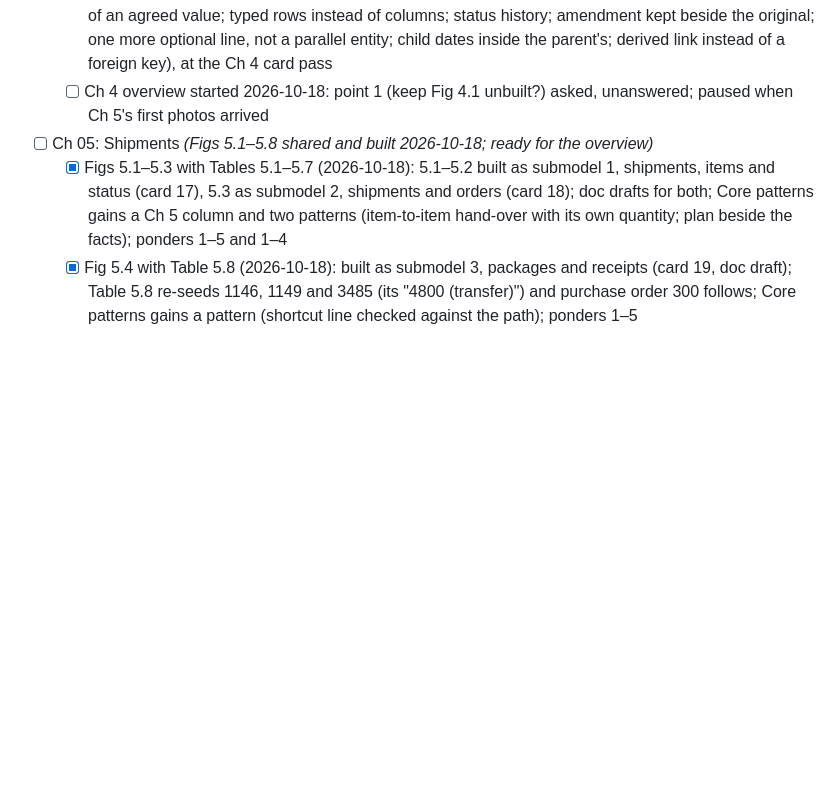
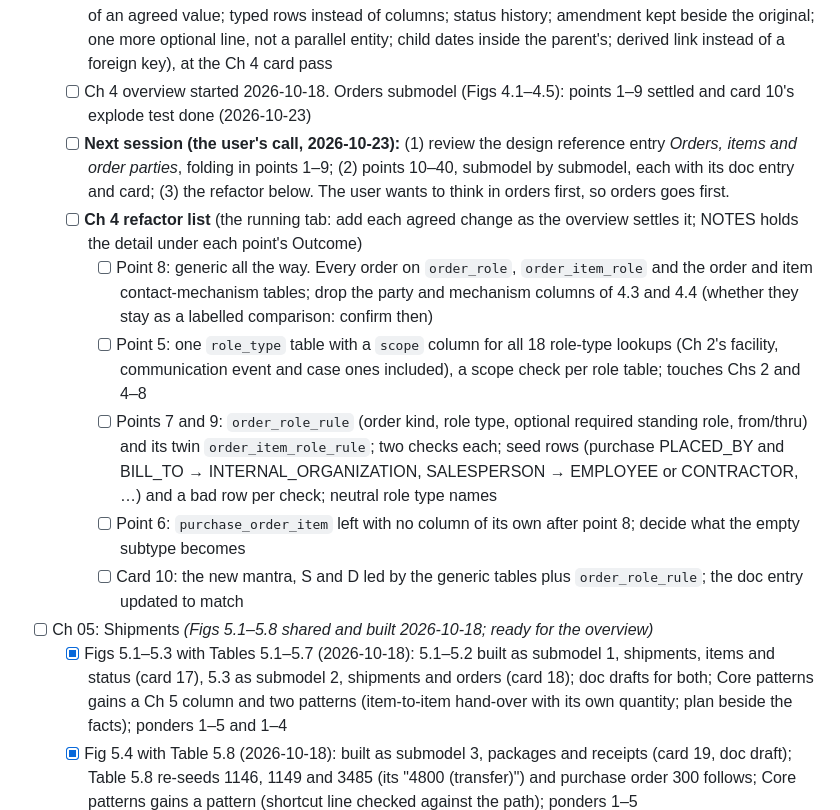
Before and after one commit to mauricioaznar/data-modelling-patterns, a Markdown page: TODO.md, the part around the change. Drawn GitHub-style; blank space fills up the shorter version.

Commit message:
TODO: Ch 4 next steps (orders doc entry first) and the running refactor list; CHANGELOG
Co-Authored-By: Claude Opus 5.5 <noreply@anthropic.com>

```diff
--- a/TODO.md
+++ b/TODO.md
@@ -86,7 +86,14 @@ Chapter titles are from memory; verify them against the book's table of contents
   - [ ] Anki: card 10's note id changed with its figures (4.1–4.3 → 4.1–4.5): after re-importing, delete the old card 10 note
   - [ ] Ch 4 overview: the 40 points to discuss in NOTES (1–12 from Figs 4.1–4.6; 13–22: term value optional, status and term on order or item, shared status and term types, association sales-to-purchase only and without a quantity, the requirement's product line, Table 4.11's dates and 34988, who owns a part, Table 4.12's dates and types, Table 4.14's dates; 23–28: Table 4.16's 10002 against Ch 2's customer relationship, agreement subtypes as type rows, when a relationship-tied agreement may start, applicability with nothing of a kind, the addendum's arc and dates, an item inside an item; 29–40: 4.14–4.16 as their own submodel, the term kinds as TERM TYPE's top rows, Table 4.18's dates, AGREEMENT's thru date drawn mandatory, a cap and a discount at the same 1,000 reams, the pricing-program subtype table, Ch 3's queries reading agreement prices as list prices, Table 4.19's regions, the order-to-agreement view for sales lines only, 4.17's generic order parties (answers point 8), the commitment drawn to ORDER, what 4.17 leaves out). Point 2 gained Table 4.4's evidence, point 7 Table 4.7's, points 13–15 Fig 4.11's arcs and reused TERM TYPE
   - [ ] Pattern cards for the eight patterns new to Core patterns (specific lines beside a generic role; snapshot of an agreed value; typed rows instead of columns; status history; amendment kept beside the original; one more optional line, not a parallel entity; child dates inside the parent's; derived link instead of a foreign key), at the Ch 4 card pass
-  - [ ] Ch 4 overview started 2026-10-18: point 1 (keep Fig 4.1 unbuilt?) asked, unanswered; paused when Ch 5's first photos arrived
+  - [ ] Ch 4 overview started 2026-10-18. Orders submodel (Figs 4.1–4.5): points 1–9 settled and card 10's explode test done (2026-10-23)
+  - [ ] **Next session (the user's call, 2026-10-23):** (1) review the design reference entry *Orders, items and order parties*, folding in points 1–9; (2) points 10–40, submodel by submodel, each with its doc entry and card; (3) the refactor below. The user wants to think in orders first, so orders goes first.
+  - [ ] **Ch 4 refactor list** (the running tab: add each agreed change as the overview settles it; NOTES holds the detail under each point's Outcome)
+    - [ ] Point 8: generic all the way. Every order on `order_role`, `order_item_role` and the order and item contact-mechanism tables; drop the party and mechanism columns of 4.3 and 4.4 (whether they stay as a labelled comparison: confirm then)
+    - [ ] Point 5: one `role_type` table with a `scope` column for all 18 role-type lookups (Ch 2's facility, communication event and case ones included), a scope check per role table; touches Chs 2 and 4–8
+    - [ ] Points 7 and 9: `order_role_rule` (order kind, role type, optional required standing role, from/thru) and its twin `order_item_role_rule`; two checks each; seed rows (purchase PLACED_BY and BILL_TO → INTERNAL_ORGANIZATION, SALESPERSON → EMPLOYEE or CONTRACTOR, …) and a bad row per check; neutral role type names
+    - [ ] Point 6: `purchase_order_item` left with no column of its own after point 8; decide what the empty subtype becomes
+    - [ ] Card 10: the new mantra, S and D led by the generic tables plus `order_role_rule`; the doc entry updated to match
 - [ ] Ch 05: Shipments *(Figs 5.1–5.8 shared and built 2026-10-18; ready for the overview)*
   - [x] Figs 5.1–5.3 with Tables 5.1–5.7 (2026-10-18): 5.1–5.2 built as submodel 1, shipments, items and status (card 17), 5.3 as submodel 2, shipments and orders (card 18); doc drafts for both; Core patterns gains a Ch 5 column and two patterns (item-to-item hand-over with its own quantity; plan beside the facts); ponders 1–5 and 1–4
   - [x] Fig 5.4 with Table 5.8 (2026-10-18): built as submodel 3, packages and receipts (card 19, doc draft); Table 5.8 re-seeds 1146, 1149 and 3485 (its "4800 (transfer)") and purchase order 300 follows; Core patterns gains a pattern (shortcut line checked against the path); ponders 1–5
```
Also changed, not shown: CHANGELOG.md (+4 -2 lines).
